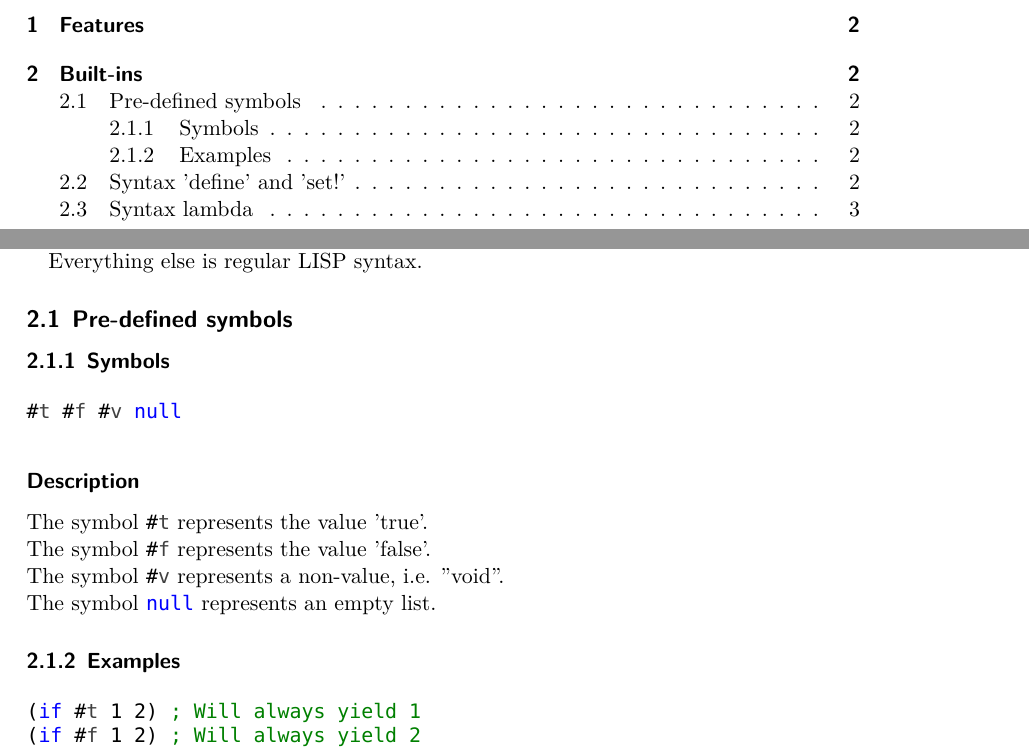
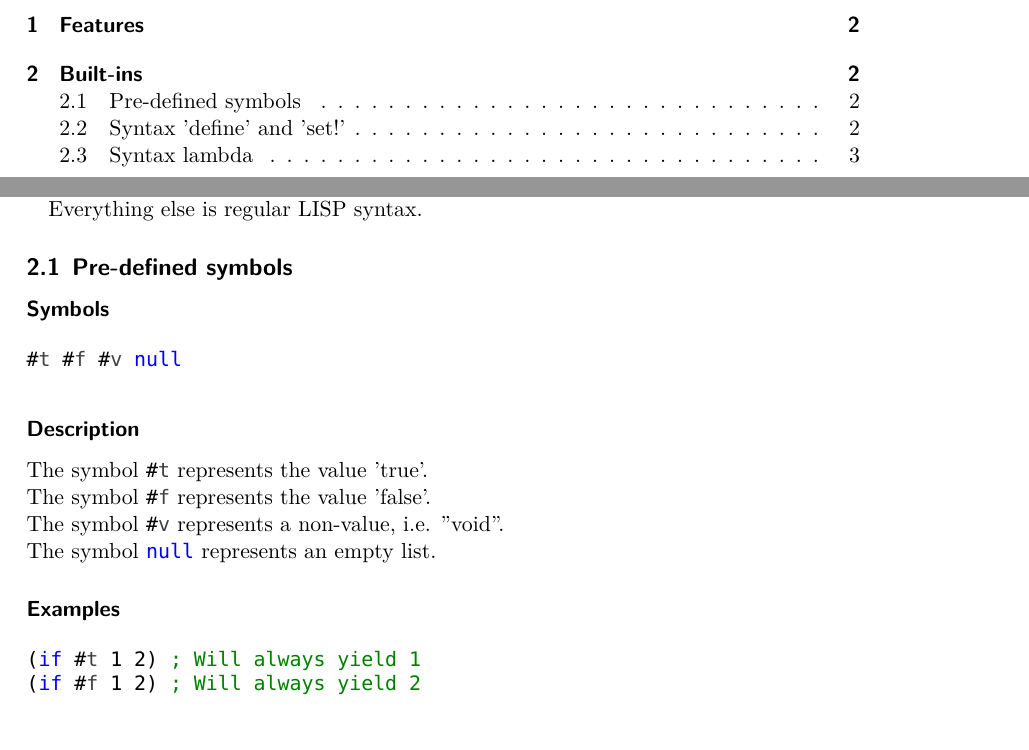
Before and after one commit to Manuzor/LispCpp, a LaTeX document (documents/documentation/documentation.tex, which reads documents/documentation/builtins/symbols.tex): two parts of pages 1 and 2 of 4, joined at a grey line, cut so that both start at the same text. Compiled offline with XeLaTeX; a missing font is replaced by an installed copy or a similar font.

Commit message:
Small fixes

```diff
--- a/documents/documentation/builtins/symbols.tex
+++ b/documents/documentation/builtins/symbols.tex
@@ -1,7 +1,7 @@
 \subsection{Pre-defined symbols}
 \label{builtins/predefined-symbols}
 
-\subsubsection{Symbols}
+\subsubsection*{Symbols}
 \begin{lstlisting}
 #t #f #v null
 \end{lstlisting}
@@ -12,7 +12,7 @@ The symbol \lstinline|#f| represents the value 'false'.\\
 The symbol \lstinline|#v| represents a non-value, i.e. "void".\\
 The symbol \lstinline|null| represents an empty list.
 
-\subsubsection{Examples}
+\subsubsection*{Examples}
 \begin{lstlisting}
 (if #t 1 2) ; Will always yield 1
 (if #f 1 2) ; Will always yield 2
```
Also changed, not shown: documents/documentation/builtins/_template.tex (+1 -1 lines), documents/documentation/documentation.tex (+1 -1 lines).
